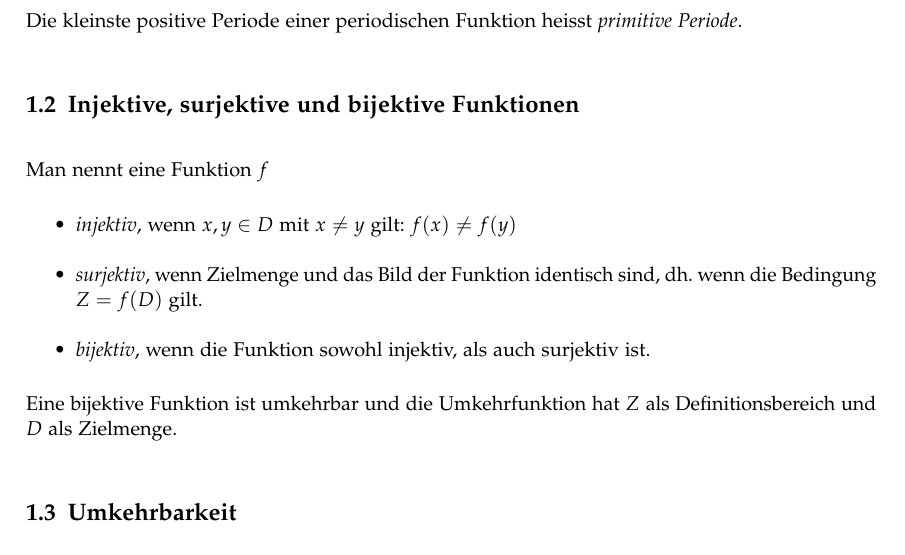
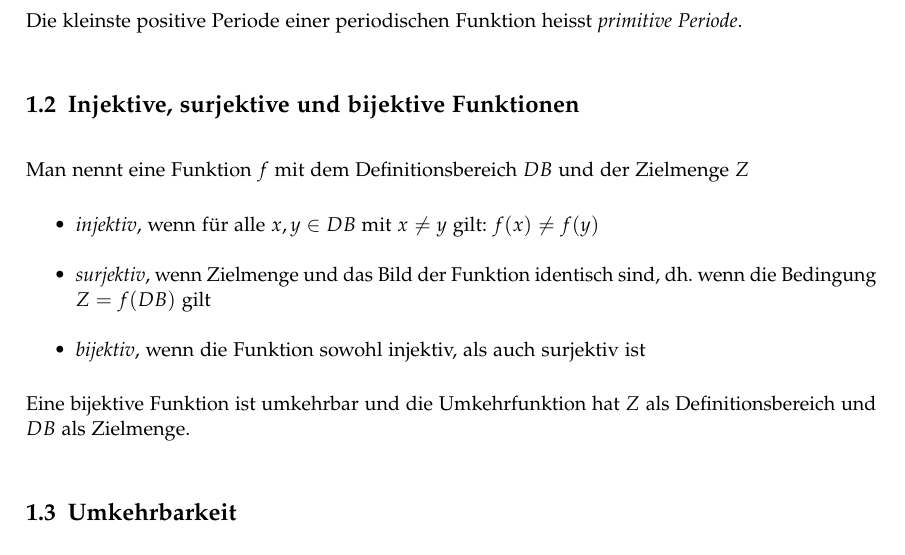
Before and after one commit to HSR-Stud/An1I, a LaTeX document (An1I.tex, which reads sections/funktionen.tex): part of page 3 of 10, cut so that both start at the same text. Compiled offline with pdfLaTeX; a LaTeX package or settings file that is missing is left out.

Commit message:
Teil zu Injektiven, surjektiven und bijektiven Funktionen verbessert

```diff
--- a/sections/funktionen.tex
+++ b/sections/funktionen.tex
@@ -14,15 +14,17 @@ Die kleinste positive Periode einer periodischen Funktion heisst \textit{primiti
 
 \subsection{Injektive, surjektive und bijektive Funktionen}
 
-Man nennt eine Funktion $f$
+Man nennt eine Funktion $f$ mit dem Definitionsbereich $DB$ und der Zielmenge $Z$
 
 \begin{itemize}
-\item \textit{injektiv}, wenn $x,y \in D$ mit $x\neq y$ gilt: $f(x) \neq f(y)$
-\item \textit{surjektiv}, wenn  Zielmenge und das Bild der Funktion identisch sind, dh. wenn die Bedingung $Z = f(D)$ gilt.
-\item \textit{bijektiv}, wenn die Funktion sowohl injektiv, als auch surjektiv ist.
+	\item \textit{injektiv}, wenn für alle $x,y \in DB$ mit $x \neq y$ gilt: $f(x) \neq f(y)$
+	\item \textit{surjektiv}, wenn  Zielmenge und das Bild der Funktion identisch sind, dh. wenn die
+		Bedingung $Z = f(DB)$ gilt
+	\item \textit{bijektiv}, wenn die Funktion sowohl injektiv, als auch surjektiv ist
 \end{itemize}
 
-Eine bijektive Funktion ist umkehrbar und die Umkehrfunktion hat $Z$ als Definitionsbereich und $D$ als Zielmenge.
+Eine bijektive Funktion ist umkehrbar und die Umkehrfunktion hat $Z$ als Definitionsbereich und
+$DB$ als Zielmenge.
 
 \subsection{Umkehrbarkeit}
 
```
Also changed, not shown: sections/funktionen.tex (2 more changed lines).
